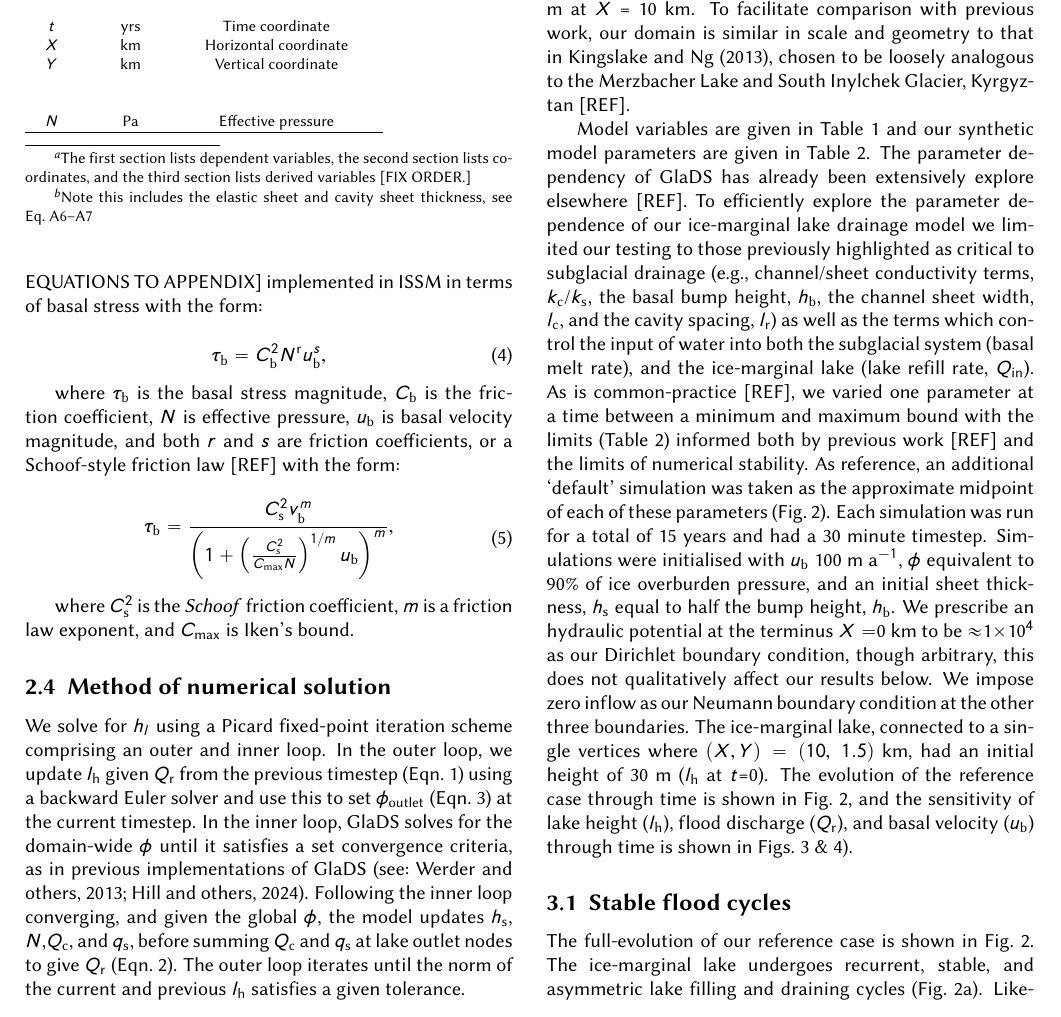
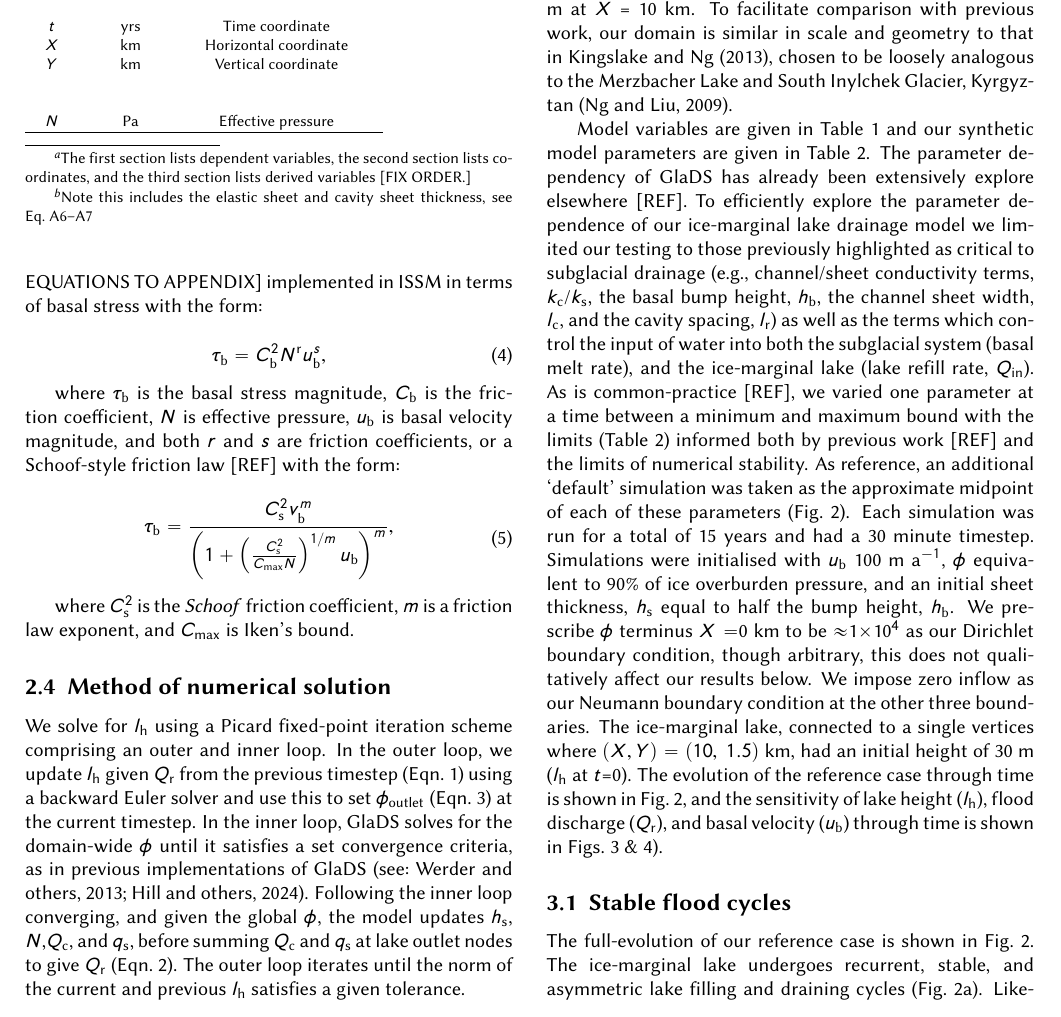
Before and after one commit to The-SLIDE-Project/pyJokulhlaup, a LaTeX document (manuscript/MANUSCRIPT.tex): part of page 3 of 9, cut so that both start at the same text. Compiled offline with pdfLaTeX.

Commit message:
shifted manuscript to git

```diff
--- a/manuscript/MANUSCRIPT.tex
+++ b/manuscript/MANUSCRIPT.tex
@@ -166,7 +166,7 @@ where $C_{\mathrm{s}}^{2}$ is the \textit{Schoof} friction coefficient, $m$ is a
 
 \subsection{Method of numerical solution}\label{methods:Numeric}
 
-We solve for $h_l$ using a Picard fixed-point iteration scheme comprising an outer and inner loop. In the outer loop, we update $l_{\mathrm{h}}$ given $Q_{\mathrm{r}}$ from the previous timestep (Eqn.~\ref{eq:lakecontinuity}) using a backward Euler solver and use this to set $\phi_{\mathrm{outlet}}$ (Eqn.~\ref{eq:lakephi}) at the current timestep. In the inner loop, GlaDS solves for the domain-wide $\phi$ until it satisfies a set convergence criteria, as in previous implementations of GlaDS \citep[see:][]{werder2013modeling,hill2024improved}. Following the inner loop converging, and given the global $\phi$, the model updates $h_{\mathrm{s}}$, $N$,$Q_{\mathrm{c}}$, and $q_{\mathrm{s}}$, before summing $Q_{\mathrm{c}}$ and $q_{\mathrm{s}}$ at lake outlet nodes to give $Q_{\mathrm{r}}$ (Eqn.~\ref{eq:sumQr}). The outer loop iterates until the norm of the current and previous $l_{\mathrm{h}}$ satisfies a given tolerance.
+We solve for $l_{\mathrm{h}}$ using a Picard fixed-point iteration scheme comprising an outer and inner loop. In the outer loop, we update $l_{\mathrm{h}}$ given $Q_{\mathrm{r}}$ from the previous timestep (Eqn.~\ref{eq:lakecontinuity}) using a backward Euler solver and use this to set $\phi_{\mathrm{outlet}}$ (Eqn.~\ref{eq:lakephi}) at the current timestep. In the inner loop, GlaDS solves for the domain-wide $\phi$ until it satisfies a set convergence criteria, as in previous implementations of GlaDS \citep[see:][]{werder2013modeling,hill2024improved}. Following the inner loop converging, and given the global $\phi$, the model updates $h_{\mathrm{s}}$, $N$,$Q_{\mathrm{c}}$, and $q_{\mathrm{s}}$, before summing $Q_{\mathrm{c}}$ and $q_{\mathrm{s}}$ at lake outlet nodes to give $Q_{\mathrm{r}}$ (Eqn.~\ref{eq:sumQr}). The outer loop iterates until the norm of the current and previous $l_{\mathrm{h}}$ satisfies a given tolerance.
 
 \begin{table}
 \begin{minipage}{86mm}
@@ -201,9 +201,9 @@ $N$ & Pa & Effective pressure \\
 
 \section{Model application to a synthetic domain}\label{application:synth}
 
-We test our model on a simple 10$\times$3 km rectangular domain, discretised on a triangular mesh with a characteristic edge length of 100 m ($n_{\mathrm{vertices}}$=2486). The bed elevation, $h_{\mathrm{b}}$ is characterised by a gentle slope ($\sin=0.0075$) dipping towards the terminus, and ice thickness is parabolic ($H \propto \sqrt{x}$) increasing from from $H$=50 m at $X$= 0 km and $H$ = $\sim$155 m at $X$ = 10 km. To facilitate comparison with previous work, our domain is similar in scale and geometry to that in \cite{kingslake2013modelling}, chosen to be loosely analogous to the Merzbacher Lake and South Inylchek Glacier, Kyrgyztan [REF].
+We test our model on a simple 10$\times$3 km rectangular domain, discretised on a triangular mesh with a characteristic edge length of 100 m ($n_{\mathrm{vertices}}$=2486). The bed elevation, $h_{\mathrm{b}}$ is characterised by a gentle slope ($\sin=0.0075$) dipping towards the terminus, and ice thickness is parabolic ($H \propto \sqrt{x}$) increasing from from $H$=50 m at $X$= 0 km and $H$ = $\sim$155 m at $X$ = 10 km. To facilitate comparison with previous work, our domain is similar in scale and geometry to that in \cite{kingslake2013modelling}, chosen to be loosely analogous to the Merzbacher Lake and South Inylchek Glacier, Kyrgyztan \citep{ng2009temporal}.
 
-Model variables are given in Table~\ref{tab:Var} and our synthetic model parameters are given in Table~\ref{tab:Synth}. The parameter dependency of GlaDS has already been extensively explore elsewhere [REF]. To efficiently explore the parameter dependence of our ice-marginal lake drainage model we limited our testing to those previously highlighted as critical to subglacial drainage (e.g., channel/sheet conductivity terms, $k_{\mathrm{c}}$/$k_{\mathrm{s}}$, the basal bump height, $h_{\mathrm{b}}$, the channel sheet width, $l_{\mathrm{c}}$, and the cavity spacing, $l_{\mathrm{r}}$) as well as the terms which control the input of water into both the subglacial system (basal melt rate), and the ice-marginal lake (lake refill rate, $Q_{\mathrm{in}}$). As is common-practice [REF], we varied one parameter at a time between a minimum and maximum bound with the limits (Table~\ref{tab:Synth}) informed both by previous work [REF] and the limits of numerical stability. As reference, an additional `default' simulation was taken as the approximate midpoint of each of these parameters (Fig.~\ref{FIG:3}). Each simulation was run for a total of 15 years and had a 30 minute timestep. Simulations were initialised with $u_{\mathrm{b}}$ 100 m a$^{-1}$, $\phi$ equivalent to 90\% of ice overburden pressure, and an initial sheet thickness, $h_{\mathrm{s}}$ equal to half the bump height, $h_{\mathrm{b}}$. We prescribe an hydraulic potential at the terminus $X = $0 km to be $\approx$1$\times$10$^{4}$ as our Dirichlet boundary condition, though arbitrary, this does not qualitatively affect our results below. We impose zero inflow as our Neumann boundary condition at the other three boundaries. The ice-marginal lake, connected to a single vertices where $(X, Y) = (10,\ 1.5)\ \text{km}$, had an initial height of 30 m ($l_{\mathrm{h}}$ at $t$=0). The evolution of the reference case through time is shown in Fig.~\ref{FIG:3}, and the sensitivity of lake height ($l_{\mathrm{h}}$), flood discharge ($Q_{\mathrm{r}}$), and basal velocity ($u_{\mathrm{b}}$) through time is shown in Figs.~\ref{FIG:4} \&~\ref{FIG:5}).
+Model variables are given in Table~\ref{tab:Var} and our synthetic model parameters are given in Table~\ref{tab:Synth}. The parameter dependency of GlaDS has already been extensively explore elsewhere [REF]. To efficiently explore the parameter dependence of our ice-marginal lake drainage model we limited our testing to those previously highlighted as critical to subglacial drainage (e.g., channel/sheet conductivity terms, $k_{\mathrm{c}}$/$k_{\mathrm{s}}$, the basal bump height, $h_{\mathrm{b}}$, the channel sheet width, $l_{\mathrm{c}}$, and the cavity spacing, $l_{\mathrm{r}}$) as well as the terms which control the input of water into both the subglacial system (basal melt rate), and the ice-marginal lake (lake refill rate, $Q_{\mathrm{in}}$). As is common-practice [REF], we varied one parameter at a time between a minimum and maximum bound with the limits (Table~\ref{tab:Synth}) informed both by previous work [REF] and the limits of numerical stability. As reference, an additional `default' simulation was taken as the approximate midpoint of each of these parameters (Fig.~\ref{FIG:3}). Each simulation was run for a total of 15 years and had a 30 minute timestep. Simulations were initialised with $u_{\mathrm{b}}$ 100 m a$^{-1}$, $\phi$ equivalent to 90\% of ice overburden pressure, and an initial sheet thickness, $h_{\mathrm{s}}$ equal to half the bump height, $h_{\mathrm{b}}$. We prescribe $\phi$ terminus $X = $0 km to be $\approx$1$\times$10$^{4}$ as our Dirichlet boundary condition, though arbitrary, this does not qualitatively affect our results below. We impose zero inflow as our Neumann boundary condition at the other three boundaries. The ice-marginal lake, connected to a single vertices where $(X, Y) = (10,\ 1.5)\ \text{km}$, had an initial height of 30 m ($l_{\mathrm{h}}$ at $t$=0). The evolution of the reference case through time is shown in Fig.~\ref{FIG:3}, and the sensitivity of lake height ($l_{\mathrm{h}}$), flood discharge ($Q_{\mathrm{r}}$), and basal velocity ($u_{\mathrm{b}}$) through time is shown in Figs.~\ref{FIG:4} \&~\ref{FIG:5}).
 
 \begin{table}[!h]
 \footnotesize
```
Also changed, not shown: manuscript/MANUSCRIPT.bbl, manuscript/MANUSCRIPT.pdf, 4 other files.
